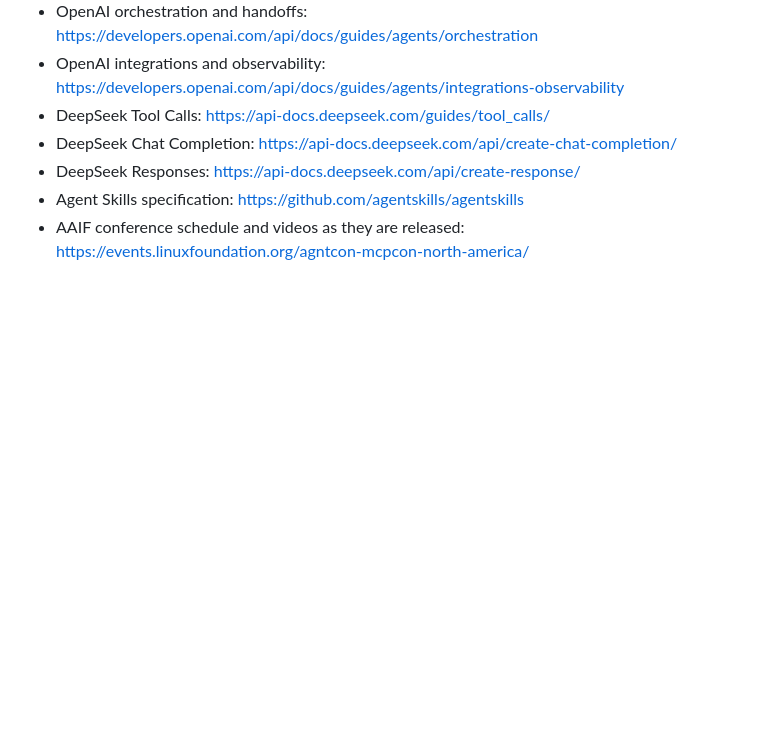
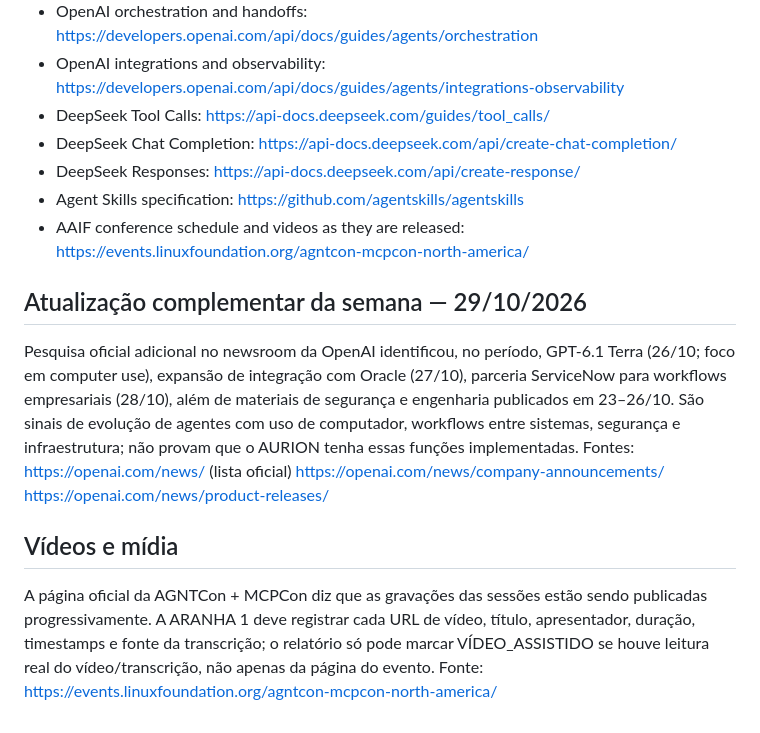
Before and after one commit to cleitongoy-debug/AURION-ONE, a Markdown page: docs/engineering/AURION_ENGINEERING_AGENTS_CROSSLEARNING_2026-10-29.md, the part around the change. Drawn GitHub-style; blank space fills up the shorter version.

Commit message:
docs: extend weekly engineering research with Oct 26-28 updates

```diff
--- a/docs/engineering/AURION_ENGINEERING_AGENTS_CROSSLEARNING_2026-10-29.md
+++ b/docs/engineering/AURION_ENGINEERING_AGENTS_CROSSLEARNING_2026-10-29.md
@@ -91,3 +91,14 @@ Este documento é uma especificação baseada em documentação pública e nos a
 - DeepSeek Responses: https://api-docs.deepseek.com/api/create-response/
 - Agent Skills specification: https://github.com/agentskills/agentskills
 - AAIF conference schedule and videos as they are released: https://events.linuxfoundation.org/agntcon-mcpcon-north-america/
+
+
+## Atualização complementar da semana — 29/10/2026
+Pesquisa oficial adicional no newsroom da OpenAI identificou, no período, GPT-6.1 Terra (26/10; foco em computer use), expansão de integração com Oracle (27/10), parceria ServiceNow para workflows empresariais (28/10), além de materiais de segurança e engenharia publicados em 23–26/10. São sinais de evolução de agentes com uso de computador, workflows entre sistemas, segurança e infraestrutura; não provam que o AURION tenha essas funções implementadas.
+Fontes: https://openai.com/news/ (lista oficial)
+https://openai.com/news/company-announcements/
+https://openai.com/news/product-releases/
+
+## Vídeos e mídia
+A página oficial da AGNTCon + MCPCon diz que as gravações das sessões estão sendo publicadas progressivamente. A ARANHA 1 deve registrar cada URL de vídeo, título, apresentador, duração, timestamps e fonte da transcrição; o relatório só pode marcar VÍDEO_ASSISTIDO se houve leitura real do vídeo/transcrição, não apenas da página do evento.
+Fonte: https://events.linuxfoundation.org/agntcon-mcpcon-north-america/
```
